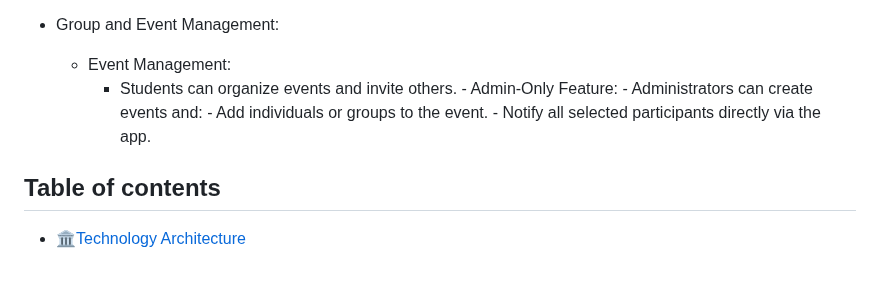
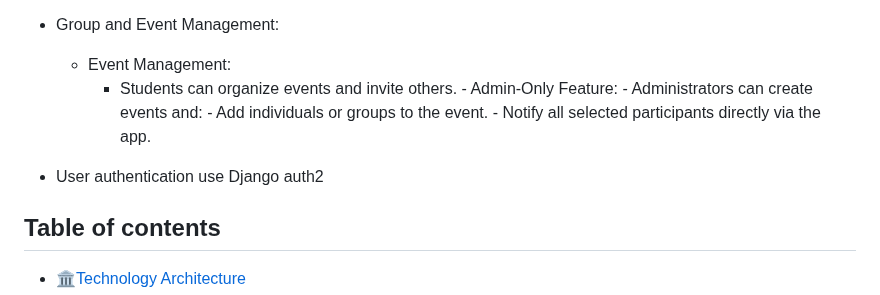
Before and after one commit to MTBMM/AlumniSocial, a Markdown page: README.md, the part around the change. Rendered like a GitHub page; blank space fills up the shorter version.

```diff
--- a/README.md
+++ b/README.md
@@ -23,6 +23,7 @@
                     - Administrators can create events and:
                     - Add individuals or groups to the event.
                     - Notify all selected participants directly via the app.
+ - User authentication use Django auth2
 ## Table of contents
 * 🏛️[Technology Architecture](#architecture-diagram)
 * 📅[Database schema diagram](#database-schema-diagram)
```
